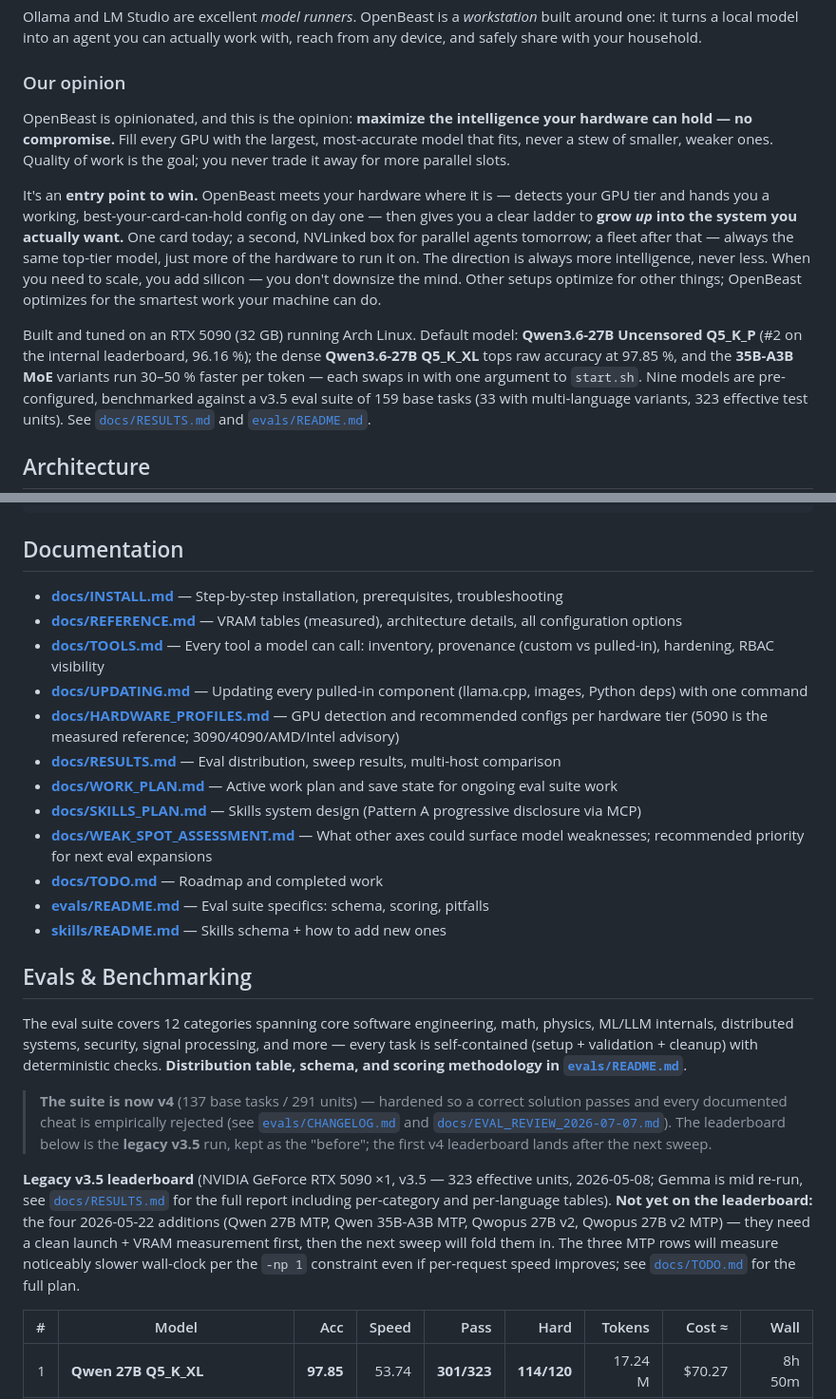
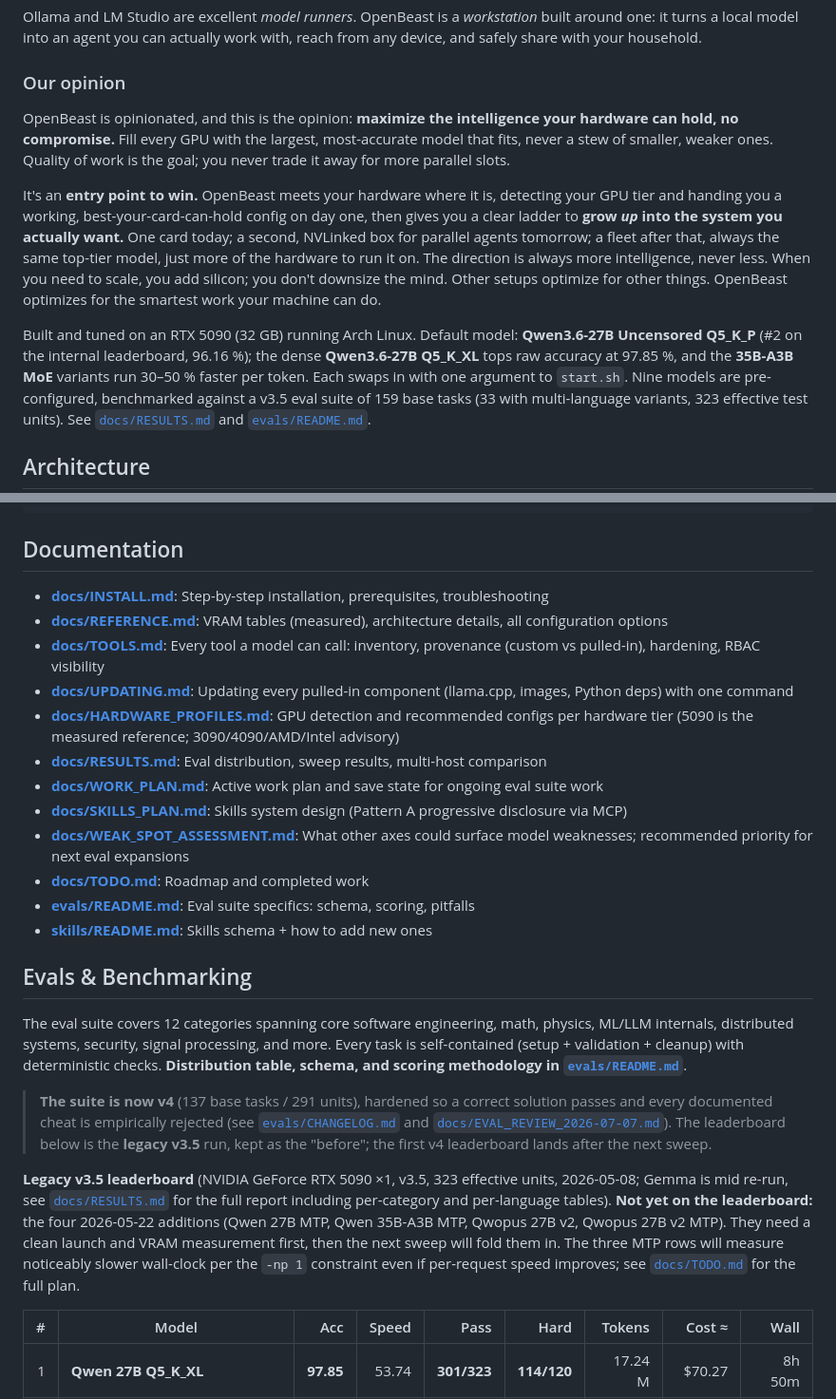
Before and after one commit to MaximilianKhan/openbeast, a Markdown page: README.md, 2 parts joined by grey strips. Shown at 95% size. Drawn GitHub-style.

```diff
--- a/README.md
+++ b/README.md
@@ -56,24 +56,24 @@ with, reach from any device, and safely share with your household.
 ### Our opinion
 
 OpenBeast is opinionated, and this is the opinion: **maximize the intelligence
-your hardware can hold — no compromise.** Fill every GPU with the largest,
+your hardware can hold, no compromise.** Fill every GPU with the largest,
 most-accurate model that fits, never a stew of smaller, weaker ones. Quality of
 work is the goal; you never trade it away for more parallel slots.
 
-It's an **entry point to win.** OpenBeast meets your hardware where it is —
-detects your GPU tier and hands you a working, best-your-card-can-hold config
-on day one — then gives you a clear ladder to **grow *up* into the system you
-actually want.** One card today; a second, NVLinked box for parallel agents
-tomorrow; a fleet after that — always the same top-tier model, just more of the
+It's an **entry point to win.** OpenBeast meets your hardware where it is,
+detecting your GPU tier and handing you a working, best-your-card-can-hold
+config on day one, then gives you a clear ladder to **grow *up* into the system
+you actually want.** One card today; a second, NVLinked box for parallel agents
+tomorrow; a fleet after that, always the same top-tier model, just more of the
 hardware to run it on. The direction is always more intelligence, never less.
-When you need to scale, you add silicon — you don't downsize the mind. Other
-setups optimize for other things; OpenBeast optimizes for the smartest work
+When you need to scale, you add silicon; you don't downsize the mind. Other
+setups optimize for other things. OpenBeast optimizes for the smartest work
 your machine can do.
 
 Built and tuned on an RTX 5090 (32 GB) running Arch Linux. Default model:
 **Qwen3.6-27B Uncensored Q5_K_P** (#2 on the internal leaderboard, 96.16 %);
 the dense **Qwen3.6-27B Q5_K_XL** tops raw accuracy at 97.85 %, and the
-**35B-A3B MoE** variants run 30–50 % faster per token — each swaps in with one
+**35B-A3B MoE** variants run 30–50 % faster per token. Each swaps in with one
 argument to `start.sh`. Nine models are pre-configured, benchmarked against a
 v3.5 eval suite of 159 base tasks (33 with multi-language variants, 323
 effective test units). See [`docs/RESULTS.md`](docs/RESULTS.md) and
@@ -366,35 +366,35 @@ llama.cpp/                   # Inference engine, built with CUDA [gitignored]
 
 ## Documentation
 
-- **[docs/INSTALL.md](docs/INSTALL.md)** — Step-by-step installation, prerequisites, troubleshooting
-- **[docs/REFERENCE.md](docs/REFERENCE.md)** — VRAM tables (measured), architecture details, all configuration options
-- **[docs/TOOLS.md](docs/TOOLS.md)** — Every tool a model can call: inventory, provenance (custom vs pulled-in), hardening, RBAC visibility
-- **[docs/UPDATING.md](docs/UPDATING.md)** — Updating every pulled-in component (llama.cpp, images, Python deps) with one command
-- **[docs/HARDWARE_PROFILES.md](docs/HARDWARE_PROFILES.md)** — GPU detection and recommended configs per hardware tier (5090 is the measured reference; 3090/4090/AMD/Intel advisory)
-- **[docs/RESULTS.md](docs/RESULTS.md)** — Eval distribution, sweep results, multi-host comparison
-- **[docs/WORK_PLAN.md](docs/WORK_PLAN.md)** — Active work plan and save state for ongoing eval suite work
-- **[docs/SKILLS_PLAN.md](docs/SKILLS_PLAN.md)** — Skills system design (Pattern A progressive disclosure via MCP)
-- **[docs/WEAK_SPOT_ASSESSMENT.md](docs/WEAK_SPOT_ASSESSMENT.md)** — What other axes could surface model weaknesses; recommended priority for next eval expansions
-- **[docs/TODO.md](docs/TODO.md)** — Roadmap and completed work
-- **[evals/README.md](evals/README.md)** — Eval suite specifics: schema, scoring, pitfalls
-- **[skills/README.md](skills/README.md)** — Skills schema + how to add new ones
+- **[docs/INSTALL.md](docs/INSTALL.md)**: Step-by-step installation, prerequisites, troubleshooting
+- **[docs/REFERENCE.md](docs/REFERENCE.md)**: VRAM tables (measured), architecture details, all configuration options
+- **[docs/TOOLS.md](docs/TOOLS.md)**: Every tool a model can call: inventory, provenance (custom vs pulled-in), hardening, RBAC visibility
+- **[docs/UPDATING.md](docs/UPDATING.md)**: Updating every pulled-in component (llama.cpp, images, Python deps) with one command
+- **[docs/HARDWARE_PROFILES.md](docs/HARDWARE_PROFILES.md)**: GPU detection and recommended configs per hardware tier (5090 is the measured reference; 3090/4090/AMD/Intel advisory)
+- **[docs/RESULTS.md](docs/RESULTS.md)**: Eval distribution, sweep results, multi-host comparison
+- **[docs/WORK_PLAN.md](docs/WORK_PLAN.md)**: Active work plan and save state for ongoing eval suite work
+- **[docs/SKILLS_PLAN.md](docs/SKILLS_PLAN.md)**: Skills system design (Pattern A progressive disclosure via MCP)
+- **[docs/WEAK_SPOT_ASSESSMENT.md](docs/WEAK_SPOT_ASSESSMENT.md)**: What other axes could surface model weaknesses; recommended priority for next eval expansions
+- **[docs/TODO.md](docs/TODO.md)**: Roadmap and completed work
+- **[evals/README.md](evals/README.md)**: Eval suite specifics: schema, scoring, pitfalls
+- **[skills/README.md](skills/README.md)**: Skills schema + how to add new ones
 
 ## Evals & Benchmarking
 
 The eval suite covers 12 categories spanning core software engineering,
 math, physics, ML/LLM internals, distributed systems, security, signal processing,
-and more — every task is self-contained (setup + validation + cleanup) with
+and more. Every task is self-contained (setup + validation + cleanup) with
 deterministic checks. **Distribution table, schema, and scoring methodology in
 [`evals/README.md`](evals/README.md)**.
 
-> **The suite is now v4** (137 base tasks / 291 units) — hardened so a correct
+> **The suite is now v4** (137 base tasks / 291 units), hardened so a correct
 > solution passes and every documented cheat is empirically rejected
 > (see [`evals/CHANGELOG.md`](evals/CHANGELOG.md) and
 > [`docs/EVAL_REVIEW_2026-07-07.md`](docs/EVAL_REVIEW_2026-07-07.md)). The
 > leaderboard below is the **legacy v3.5** run, kept as the "before"; the first
 > v4 leaderboard lands after the next sweep.
 
-**Legacy v3.5 leaderboard** (NVIDIA GeForce RTX 5090 ×1, v3.5 — 323 effective units, 2026-05-08; Gemma is mid re-run, see [`docs/RESULTS.md`](docs/RESULTS.md) for the full report including per-category and per-language tables). **Not yet on the leaderboard:** the four 2026-05-22 additions (Qwen 27B MTP, Qwen 35B-A3B MTP, Qwopus 27B v2, Qwopus 27B v2 MTP) — they need a clean launch + VRAM measurement first, then the next sweep will fold them in. The three MTP rows will measure noticeably slower wall-clock per the `-np 1` constraint even if per-request speed improves; see [`docs/TODO.md`](docs/TODO.md) for the full plan.
+**Legacy v3.5 leaderboard** (NVIDIA GeForce RTX 5090 ×1, v3.5, 323 effective units, 2026-05-08; Gemma is mid re-run, see [`docs/RESULTS.md`](docs/RESULTS.md) for the full report including per-category and per-language tables). **Not yet on the leaderboard:** the four 2026-05-22 additions (Qwen 27B MTP, Qwen 35B-A3B MTP, Qwopus 27B v2, Qwopus 27B v2 MTP). They need a clean launch and VRAM measurement first, then the next sweep will fold them in. The three MTP rows will measure noticeably slower wall-clock per the `-np 1` constraint even if per-request speed improves; see [`docs/TODO.md`](docs/TODO.md) for the full plan.
 
 | # | Model | Acc | Speed | Pass | Hard | Tokens | Cost ≈ | Wall |
 |---:|---|---:|---:|---:|---:|---:|---:|---:|
```
Also changed, not shown: other parts of README.md (+36 -36 lines).
